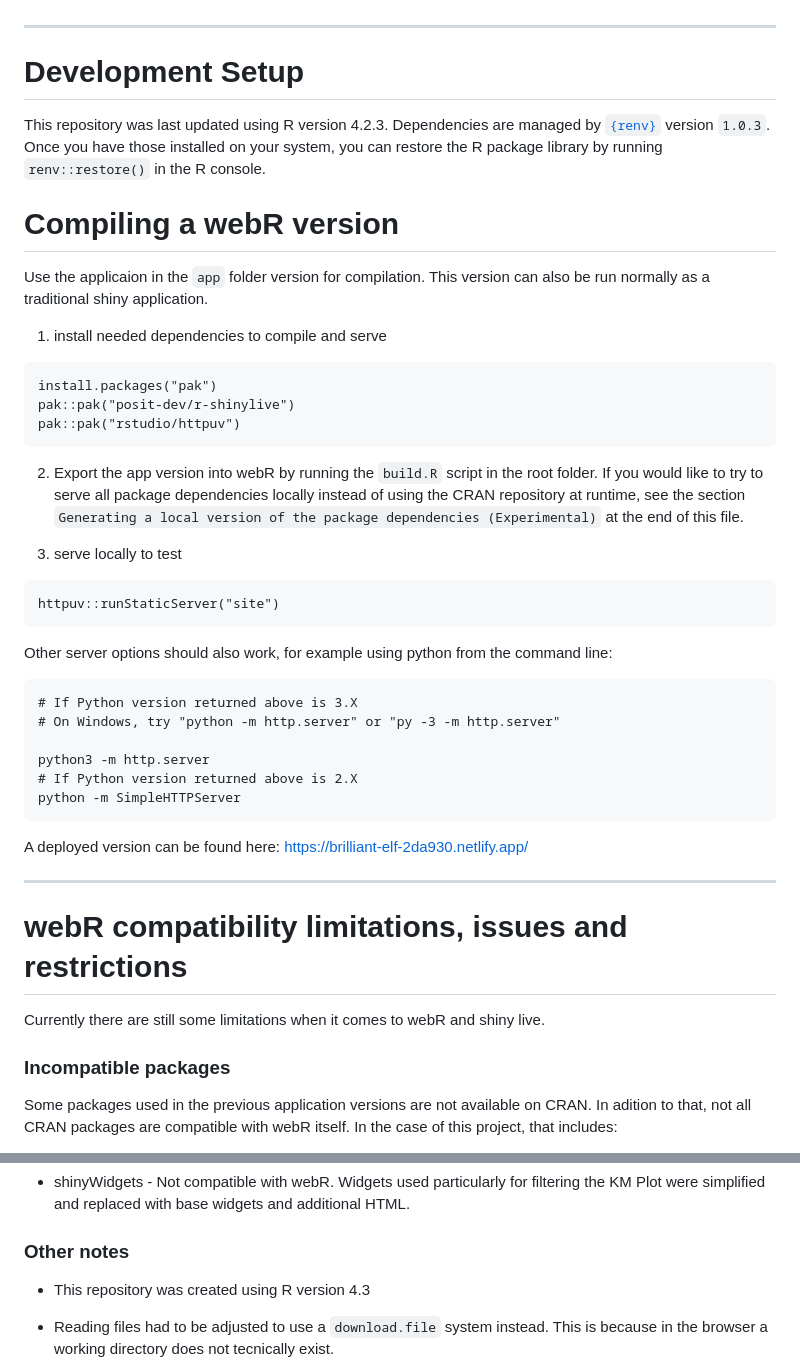
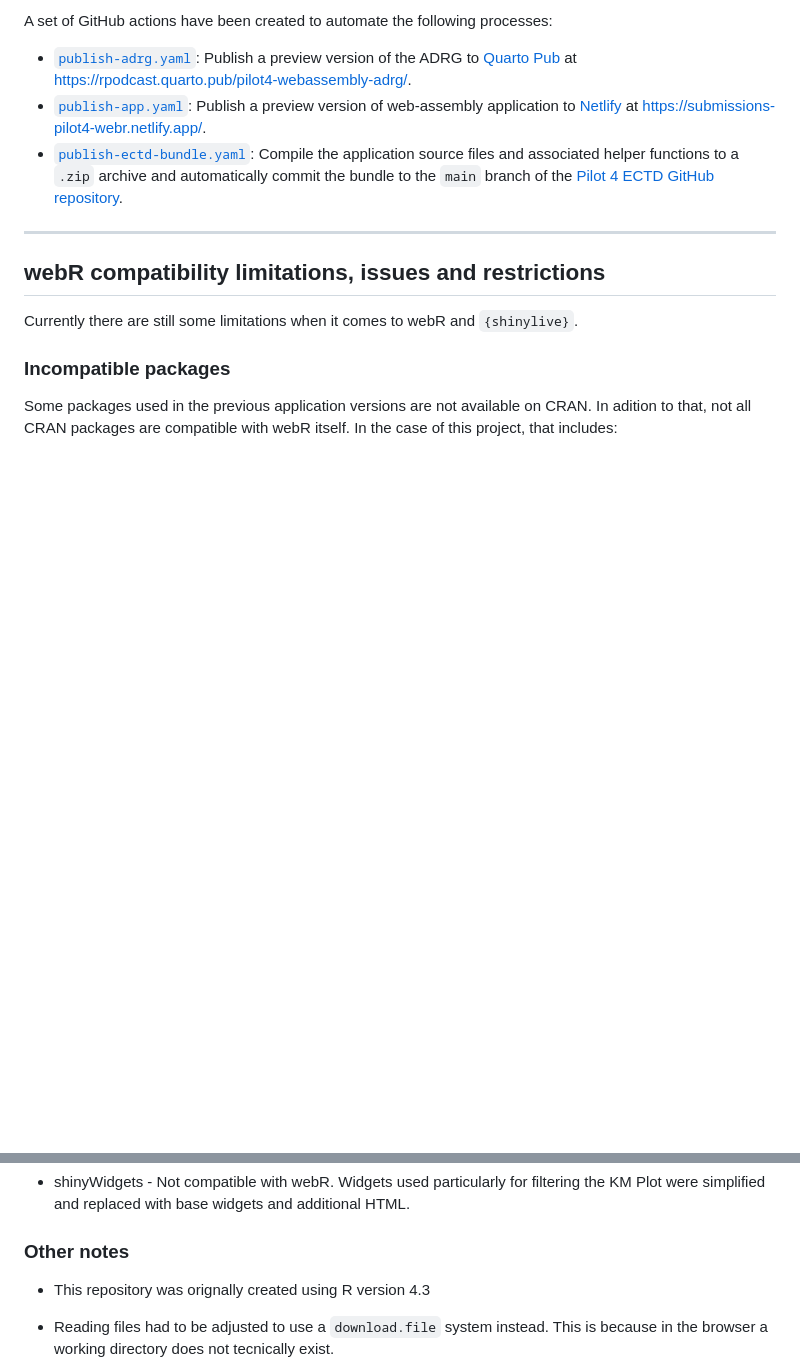
Before and after one commit to RConsortium/submissions-pilot4-webR, a Markdown page: README.md, 2 parts joined by grey strips. Drawn GitHub-style; blank space fills up the shorter version.

````diff
--- a/README.md
+++ b/README.md
@@ -5,44 +76,14 @@
+A set of GitHub actions have been created to automate the following processes:
+
+* [`publish-adrg.yaml`](https://github.com/RConsortium/submissions-pilot4-webR/blob/main/.github/workflows/publish-adrg.yaml): Publish a preview version of the ADRG to [Quarto Pub](https://quartopub.com/) at <https://rpodcast.quarto.pub/pilot4-webassembly-adrg/>.
+* [`publish-app.yaml`](https://github.com/RConsortium/submissions-pilot4-webR/blob/main/.github/workflows/publish-app.yaml): Publish a preview version of web-assembly application to [Netlify](https://netlify.com) at <https://submissions-pilot4-webr.netlify.app/>.
+* [`publish-ectd-bundle.yaml`](https://github.com/RConsortium/submissions-pilot4-webR/blob/main/.github/workflows/publish-ectd-bundle.yaml): Compile the application source files and associated helper functions to a `.zip` archive and automatically commit the bundle to the `main` branch of the [Pilot 4 ECTD GitHub repository](https://github.com/RConsortium/submissions-pilot4-webR-to-fda).
 
 ---
 
-# Development Setup
+## webR compatibility limitations, issues and restrictions
 
-This repository was last updated using R version 4.2.3. Dependencies are managed by [`{renv}`](https://rstudio.github.io/renv/articles/renv.html) version `1.0.3`. Once you have those installed on your system, you can restore the R package library by running `renv::restore()` in the R console.
-
-# Compiling a webR version
-Use the applicaion in the `app` folder version for compilation. This version can also be run normally as a traditional shiny application.
-
-1. install needed dependencies to compile and serve
-```
-install.packages("pak")
-pak::pak("posit-dev/r-shinylive")
-pak::pak("rstudio/httpuv")
-```
-
-2. Export the app version into webR by running the `build.R` script in the root folder. If you would like to try to serve all package dependencies locally instead of using the CRAN repository at runtime, see the section `Generating a local version of the package dependencies (Experimental)` at the end of this file.
-
-3. serve locally to test
-```
-httpuv::runStaticServer("site")
-```
-
-Other server options should also work, for example using python from the command line:
-```
-# If Python version returned above is 3.X
-# On Windows, try "python -m http.server" or "py -3 -m http.server"
-
-python3 -m http.server
-# If Python version returned above is 2.X
-python -m SimpleHTTPServer
-```
-
-A deployed version can be found here: https://brilliant-elf-2da930.netlify.app/
-
----
-
-# webR compatibility limitations, issues and restrictions
-
-Currently there are still some limitations when it comes to webR and shiny live.
+Currently there are still some limitations when it comes to webR and `{shinylive}`.
 
 ### Incompatible packages
 
@@ -65,7 +106,8 @@ To circumvent this, non working dependencies and their functionality was either
 
 
 ### Other notes
-- This repository was created using R version 4.3
+
+- This repository was orignally created using R version 4.3
 
 - Reading files had to be adjusted to use a `download.file` system instead. This is because in the browser a working directory does not tecnically exist.
 
````
Also changed, not shown: other parts of README.md (+76 -4 lines).
